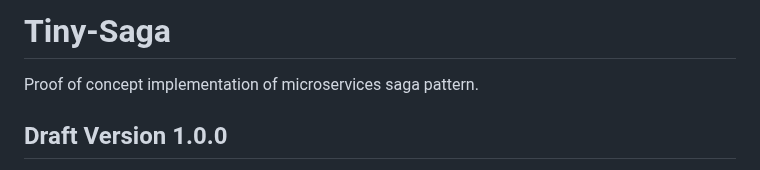
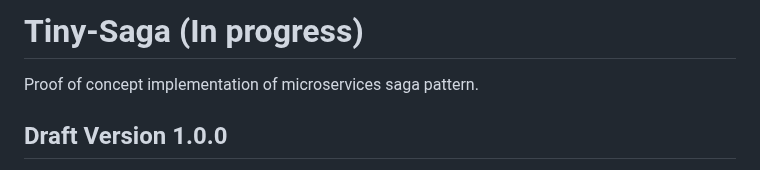
Before and after one commit to sats17/tiny-saga, a Markdown page: README.md, the part around the change. Drawn GitHub-style.

```diff
--- a/README.md
+++ b/README.md
@@ -1,4 +1,4 @@
-# Tiny-Saga
+# Tiny-Saga (In progress)
 Proof of concept implementation of microservices saga pattern.
 
 ## Draft Version 1.0.0
```
